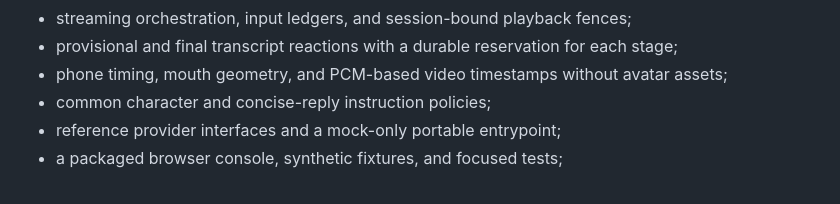
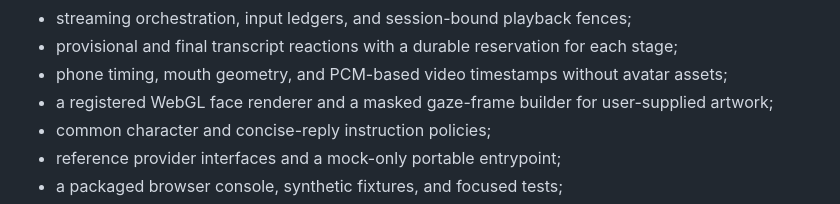
Before and after one commit to yukimurata0421/ravora-case-study-public, a Markdown page: publication/README.md, the part around the change. Drawn GitHub-style.

```diff
--- a/publication/README.md
+++ b/publication/README.md
@@ -12,6 +12,7 @@ Included:
 - streaming orchestration, input ledgers, and session-bound playback fences;
 - provisional and final transcript reactions with a durable reservation for each stage;
 - phone timing, mouth geometry, and PCM-based video timestamps without avatar assets;
+- a registered WebGL face renderer and a masked gaze-frame builder for user-supplied artwork;
 - common character and concise-reply instruction policies;
 - reference provider interfaces and a mock-only portable entrypoint;
 - a packaged browser console, synthetic fixtures, and focused tests;
```
Also changed, not shown: README.md (+6 -1 lines), docs/audio-timing.md (+41 -4 lines), docs/images/balcony-tomato-preview.png, 8 other files.
